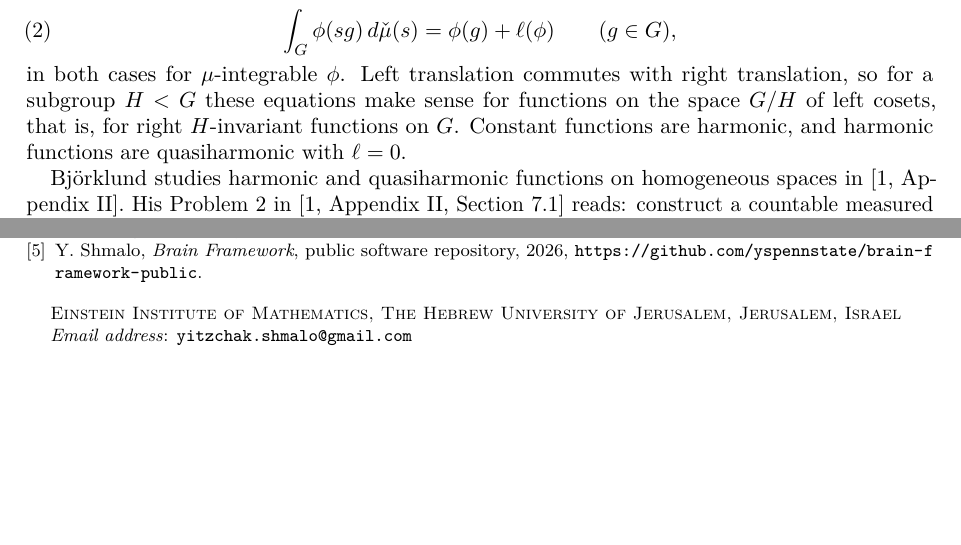
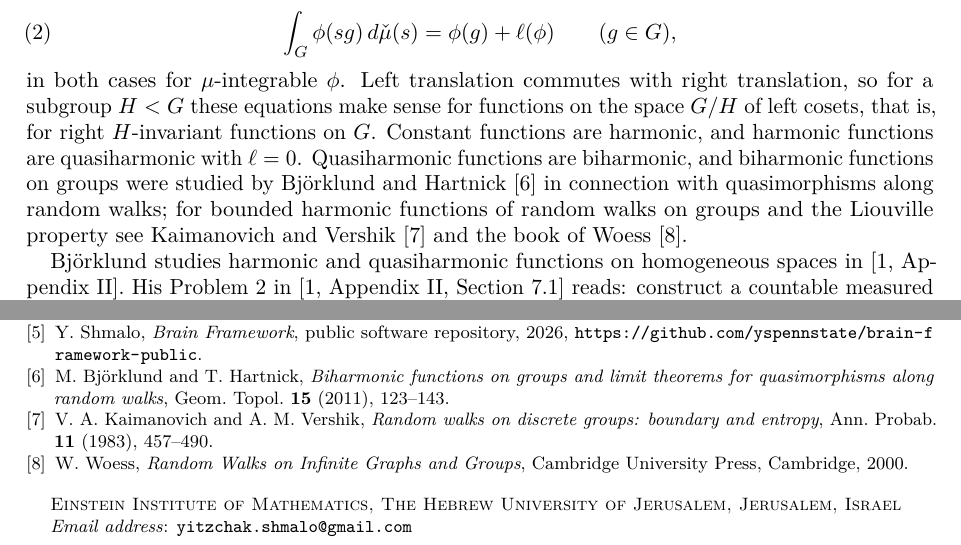
Before and after one commit to yspennstate/bjorklund-star-quotient, a LaTeX paper (paper/main.tex): two parts of pages 1 and 4 of 4, joined at a grey line, cut so that both start at the same text, the shorter picture padded with empty space. Compiled offline with pdfLaTeX.

Commit message:
add references
Co-Authored-By: Claude Opus 5.5 <noreply@anthropic.com>

```diff
--- a/paper/main.tex
+++ b/paper/main.tex
@@ -46,7 +46,7 @@ and \emph{left $\mu$-quasiharmonic} if there is a constant $\ell(\phi)\in\C$ wit
 \begin{equation}\label{eq:qharm}
 \int_G \phi(sg)\,d\check\mu(s)=\phi(g)+\ell(\phi)\qquad(g\in G),
 \end{equation}
-in both cases for $\mu$-integrable $\phi$. Left translation commutes with right translation, so for a subgroup $H<G$ these equations make sense for functions on the space $G/H$ of left cosets, that is, for right $H$-invariant functions on $G$. Constant functions are harmonic, and harmonic functions are quasiharmonic with $\ell=0$.
+in both cases for $\mu$-integrable $\phi$. Left translation commutes with right translation, so for a subgroup $H<G$ these equations make sense for functions on the space $G/H$ of left cosets, that is, for right $H$-invariant functions on $G$. Constant functions are harmonic, and harmonic functions are quasiharmonic with $\ell=0$. Quasiharmonic functions are biharmonic, and biharmonic functions on groups were studied by Bj\"orklund and Hartnick \cite{BH} in connection with quasimorphisms along random walks; for bounded harmonic functions of random walks on groups and the Liouville property see Kaimanovich and Vershik \cite{KV} and the book of Woess \cite{Woe}.
 
 Bj\"orklund studies harmonic and quasiharmonic functions on homogeneous spaces in~\cite[Appendix~II]{Bj}. His Problem~2 in~\cite[Appendix~II, Section~7.1]{Bj} reads: construct a countable measured group $(G,\mu)$ and an infinite index subgroup $H<G$ such that $G/H$ admits no non-constant left (quasi-)$\mu$-harmonic functions whatsoever. The text before it remarks that for general quotient spaces there could well be simple counterexamples. The following theorem gives one.
 
@@ -143,6 +143,9 @@ The paper is part of the Math Brain project, whose public repository is \url{htt
 
 \bibitem{BrainFramework} Y.~Shmalo, \emph{Brain Framework}, public software repository, 2026, \url{https://github.com/yspennstate/brain-framework-public}.
 
+\bibitem{BH} M.~Bj\"orklund and T.~Hartnick, \emph{Biharmonic functions on groups and limit theorems for quasimorphisms along random walks}, Geom.\ Topol.\ \textbf{15} (2011), 123--143.
+\bibitem{KV} V.~A.~Kaimanovich and A.~M.~Vershik, \emph{Random walks on discrete groups: boundary and entropy}, Ann.\ Probab.\ \textbf{11} (1983), 457--490.
+\bibitem{Woe} W.~Woess, \emph{Random Walks on Infinite Graphs and Groups}, Cambridge University Press, Cambridge, 2000.
 \end{thebibliography}
 
 \end{document}
```
Also changed, not shown: paper/main.pdf.
